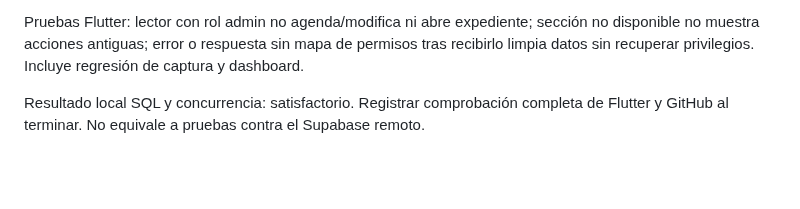
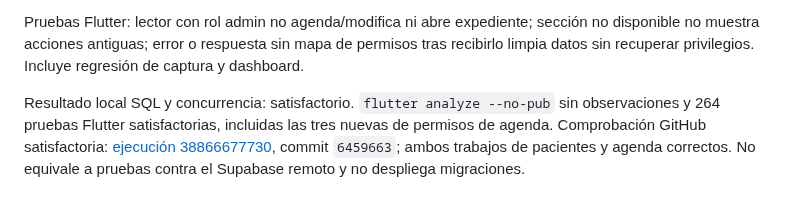
Before and after one commit to Alexcore123R/Vet-dosis-pruebas, a Markdown page: docs/permisos-etapa2b2.md, the part around the change. GitHub-like rendering; blank space fills up the shorter version.

Commit message:
docs: record passing agenda permission and UI checks

```diff
--- a/docs/permisos-etapa2b2.md
+++ b/docs/permisos-etapa2b2.md
@@ -42,4 +42,4 @@ Cubre: rol admin sin concesión; gestión sin lectura; lectura sin gestión aunq
 
 Pruebas Flutter: lector con rol admin no agenda/modifica ni abre expediente; sección no disponible no muestra acciones antiguas; error o respuesta sin mapa de permisos tras recibirlo limpia datos sin recuperar privilegios. Incluye regresión de captura y dashboard.
 
-Resultado local SQL y concurrencia: satisfactorio. Registrar comprobación completa de Flutter y GitHub al terminar. No equivale a pruebas contra el Supabase remoto.
+Resultado local SQL y concurrencia: satisfactorio. `flutter analyze --no-pub` sin observaciones y 264 pruebas Flutter satisfactorias, incluidas las tres nuevas de permisos de agenda. Comprobación GitHub satisfactoria: [ejecución 38866677730](https://github.com/Alexcore123R/Vet-dosis-pruebas/actions/runs/38866677730), commit `6459663`; ambos trabajos de pacientes y agenda correctos. No equivale a pruebas contra el Supabase remoto y no despliega migraciones.
```
